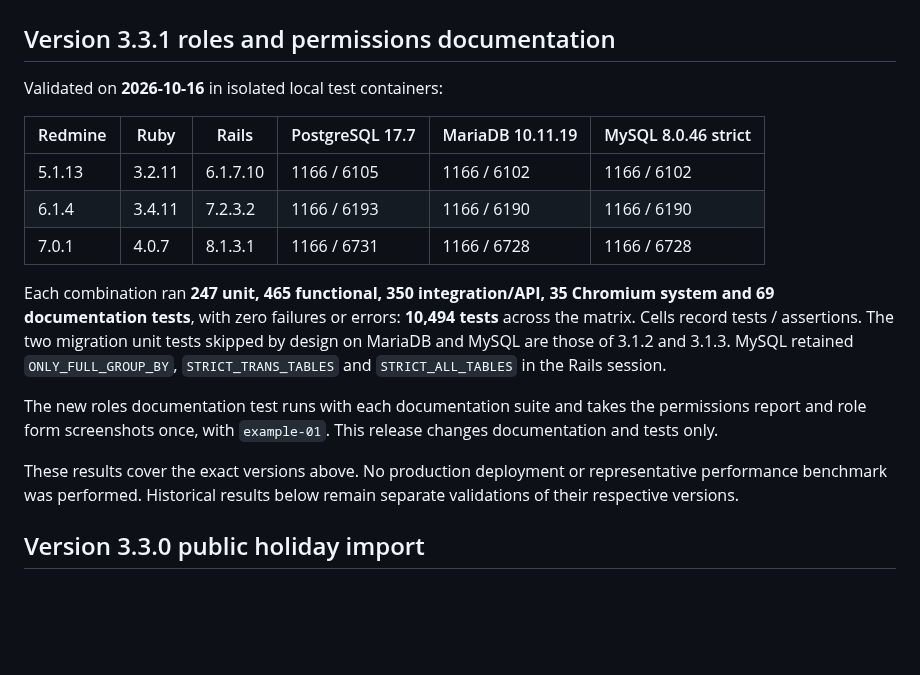
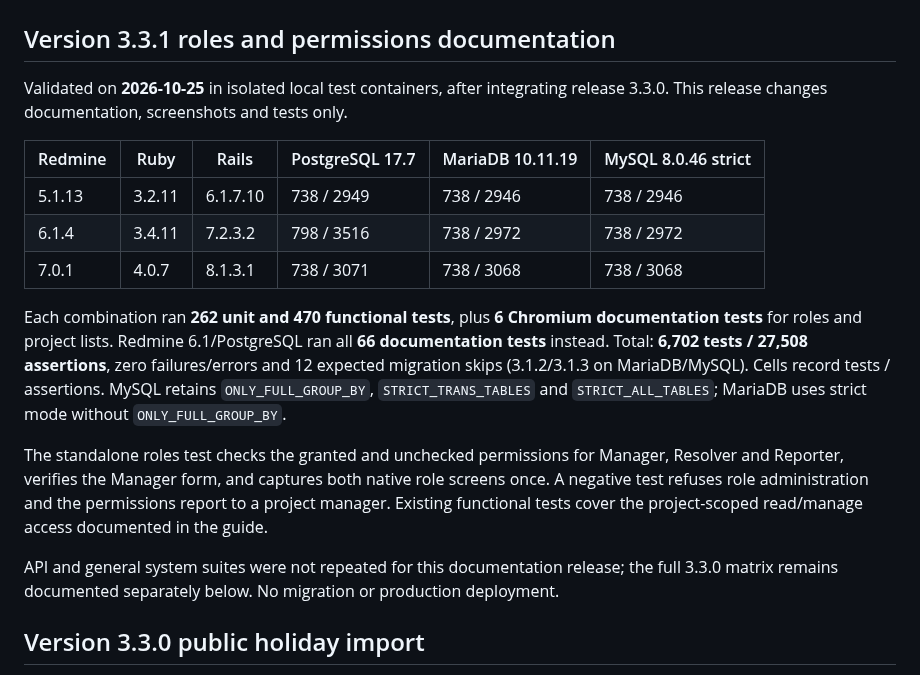
Before and after one commit to likehopper/redmine_sla, a Markdown page: doc/TESTING.md, the part around the change. GitHub-like rendering; blank space fills up the shorter version.

Commit message:
Refresh role screenshots and record release 3.3.1 validation

```diff
--- a/doc/TESTING.md
+++ b/doc/TESTING.md
@@ -2,28 +2,32 @@
 
 ## Version 3.3.1 roles and permissions documentation
 
-Validated on **2026-10-16** in isolated local test containers:
+Validated on **2026-10-25** in isolated local test containers, after integrating
+release 3.3.0. This release changes documentation, screenshots and tests only.
 
 | Redmine | Ruby | Rails | PostgreSQL 17.7 | MariaDB 10.11.19 | MySQL 8.0.46 strict |
 | --- | --- | --- | --- | --- | --- |
-| 5.1.13 | 3.2.11 | 6.1.7.10 | 1166 / 6105 | 1166 / 6102 | 1166 / 6102 |
-| 6.1.4 | 3.4.11 | 7.2.3.2 | 1166 / 6193 | 1166 / 6190 | 1166 / 6190 |
-| 7.0.1 | 4.0.7 | 8.1.3.1 | 1166 / 6731 | 1166 / 6728 | 1166 / 6728 |
+| 5.1.13 | 3.2.11 | 6.1.7.10 | 738 / 2949 | 738 / 2946 | 738 / 2946 |
+| 6.1.4 | 3.4.11 | 7.2.3.2 | 798 / 3516 | 738 / 2972 | 738 / 2972 |
+| 7.0.1 | 4.0.7 | 8.1.3.1 | 738 / 3071 | 738 / 3068 | 738 / 3068 |
 
-Each combination ran **247 unit, 465 functional, 350 integration/API,
-35 Chromium system and 69 documentation tests**, with zero failures or
-errors: **10,494 tests** across the matrix. Cells record tests / assertions.
-The two migration unit tests skipped by design on MariaDB and MySQL are
-those of 3.1.2 and 3.1.3. MySQL retained `ONLY_FULL_GROUP_BY`,
-`STRICT_TRANS_TABLES` and `STRICT_ALL_TABLES` in the Rails session.
+Each combination ran **262 unit and 470 functional tests**, plus **6 Chromium
+documentation tests** for roles and project lists. Redmine 6.1/PostgreSQL ran
+all **66 documentation tests** instead. Total: **6,702 tests /
+27,508 assertions**, zero failures/errors and 12 expected migration
+skips (3.1.2/3.1.3 on MariaDB/MySQL). Cells record tests / assertions.
+MySQL retains `ONLY_FULL_GROUP_BY`, `STRICT_TRANS_TABLES` and
+`STRICT_ALL_TABLES`; MariaDB uses strict mode without `ONLY_FULL_GROUP_BY`.
 
-The new roles documentation test runs with each documentation suite and
-takes the permissions report and role form screenshots once, with
-`example-01`. This release changes documentation and tests only.
+The standalone roles test checks the granted and unchecked permissions for
+Manager, Resolver and Reporter, verifies the Manager form, and captures both
+native role screens once. A negative test refuses role administration and the
+permissions report to a project manager. Existing functional tests cover the
+project-scoped read/manage access documented in the guide.
 
-These results cover the exact versions above. No production deployment or
-representative performance benchmark was performed. Historical results below
-remain separate validations of their respective versions.
+API and general system suites were not repeated for this documentation release;
+the full 3.3.0 matrix remains documented separately below. No migration or
+production deployment.
 
 ## Version 3.3.0 public holiday import
 
```
Also changed, not shown: doc/SETTINGS.md (+1 -1 lines), doc/screenshots/settings/01-01-roles-permissions.png, doc/screenshots/settings/01-02-role-edit-sla.png.
